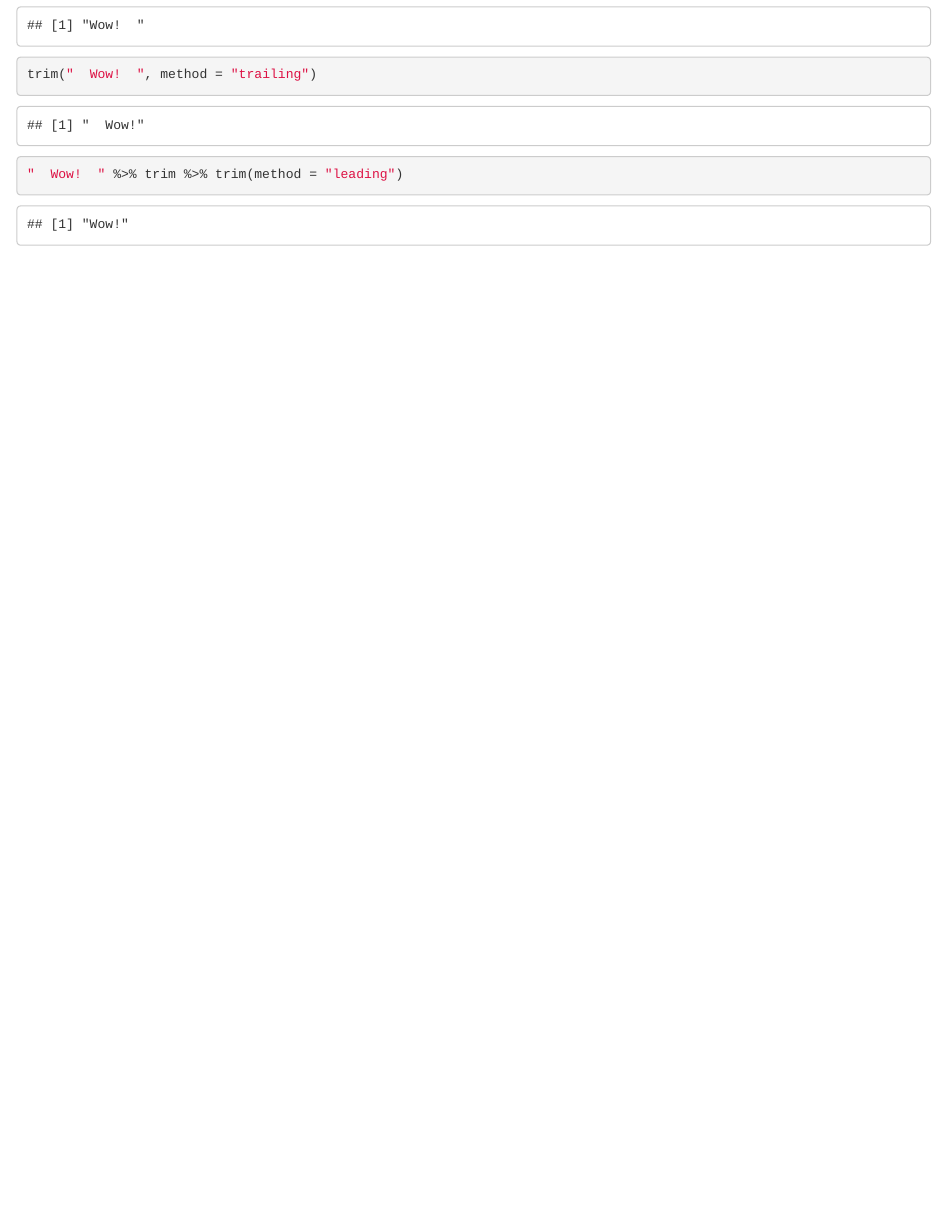
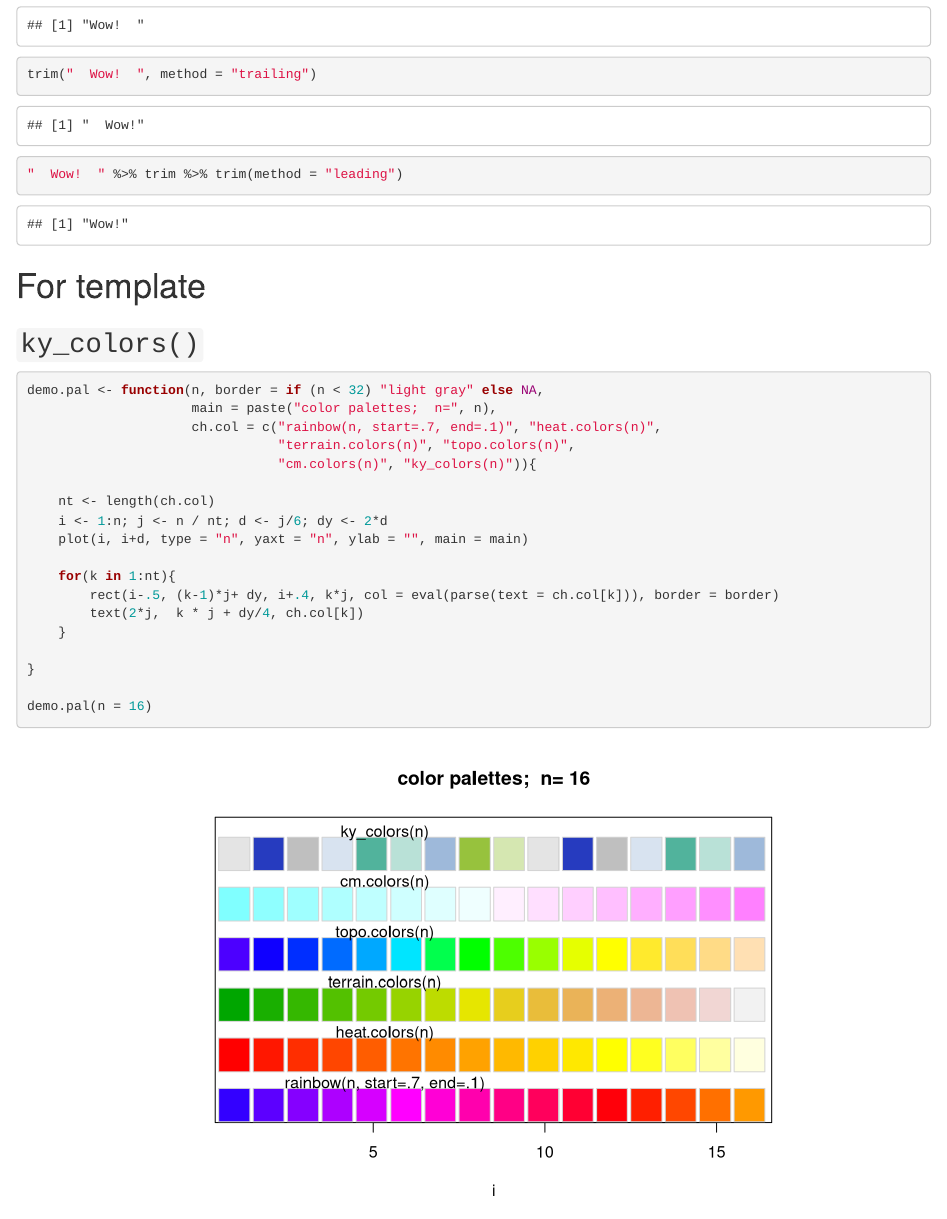
Before and after one commit to lovetoken/kyoboLT, an R Markdown document (README.rmd): the page in a window 1100 px wide, from 3480 px down. Rendered offline with R 4.5, knitr and Pandoc, with nearby package versions; drawn as R Markdown's standard HTML page in place of the format the file asks for; some code elsewhere in the file could not run offline.

Commit message:
Improve instructions

````diff
--- a/README.rmd
+++ b/README.rmd
@@ -88,3 +88,28 @@ trim("  Wow!  ", method = "leading")
 trim("  Wow!  ", method = "trailing")
 "  Wow!  " %>% trim %>% trim(method = "leading")
 ```
+
+# For template
+
+## `ky_colors()`
+
+```{r}
+demo.pal <- function(n, border = if (n < 32) "light gray" else NA,
+                     main = paste("color palettes;  n=", n),
+                     ch.col = c("rainbow(n, start=.7, end=.1)", "heat.colors(n)",
+                                "terrain.colors(n)", "topo.colors(n)",
+                                "cm.colors(n)", "ky_colors(n)")){
+
+    nt <- length(ch.col)
+    i <- 1:n; j <- n / nt; d <- j/6; dy <- 2*d
+    plot(i, i+d, type = "n", yaxt = "n", ylab = "", main = main)
+
+    for(k in 1:nt){
+        rect(i-.5, (k-1)*j+ dy, i+.4, k*j, col = eval(parse(text = ch.col[k])), border = border)
+        text(2*j,  k * j + dy/4, ch.col[k])
+    }
+
+}
+
+demo.pal(n = 16)
+```
````
Also changed, not shown: README.html, README_files/figure-html/unnamed-chunk-4-1.png, README_files/figure-html/unnamed-chunk-5-1.png, README_files/figure-html/unnamed-chunk-8-1.png (added), readme.md.
